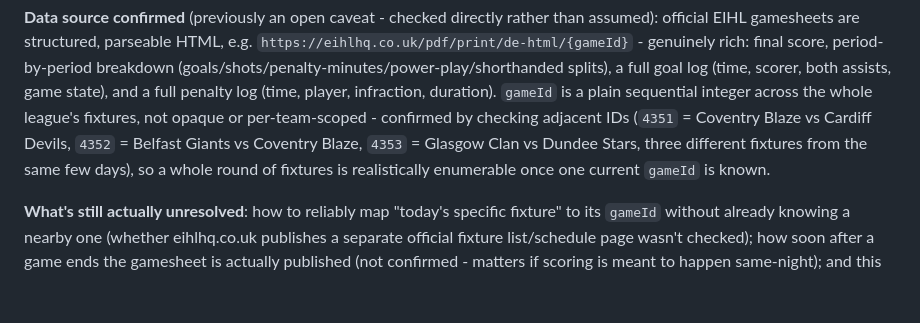
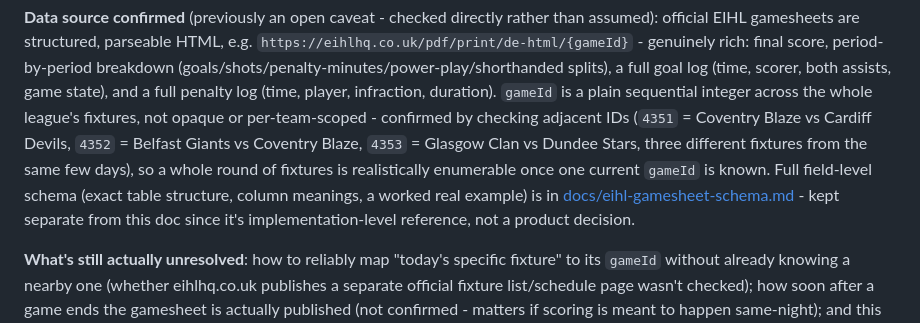
Before and after one commit to ndoherty48/PuckDrop, a Markdown page: docs/ai-features.md, the part around the change. GitHub-like rendering; blank space fills up the shorter version.

```diff
--- a/docs/ai-features.md
+++ b/docs/ai-features.md
@@ -63,7 +63,10 @@ scorer, both assists, game state), and a full penalty log (time, player, infract
 per-team-scoped - confirmed by checking adjacent IDs (`4351` = Coventry Blaze vs Cardiff Devils,
 `4352` = Belfast Giants vs Coventry Blaze, `4353` = Glasgow Clan vs Dundee Stars, three different
 fixtures from the same few days), so a whole round of fixtures is realistically enumerable once one
-current `gameId` is known.
+current `gameId` is known. Full field-level schema (exact table structure, column meanings, a
+worked real example) is in
+[docs/eihl-gamesheet-schema.md](eihl-gamesheet-schema.md) - kept separate from this doc since it's
+implementation-level reference, not a product decision.
 
 **What's still actually unresolved**: how to reliably map "today's specific fixture" to its
 `gameId` without already knowing a nearby one (whether eihlhq.co.uk publishes a separate official
```
Also changed, not shown: CLAUDE.md (+2 -0 lines), docs/eihl-gamesheet-schema.md (added, +150 -0 lines).
